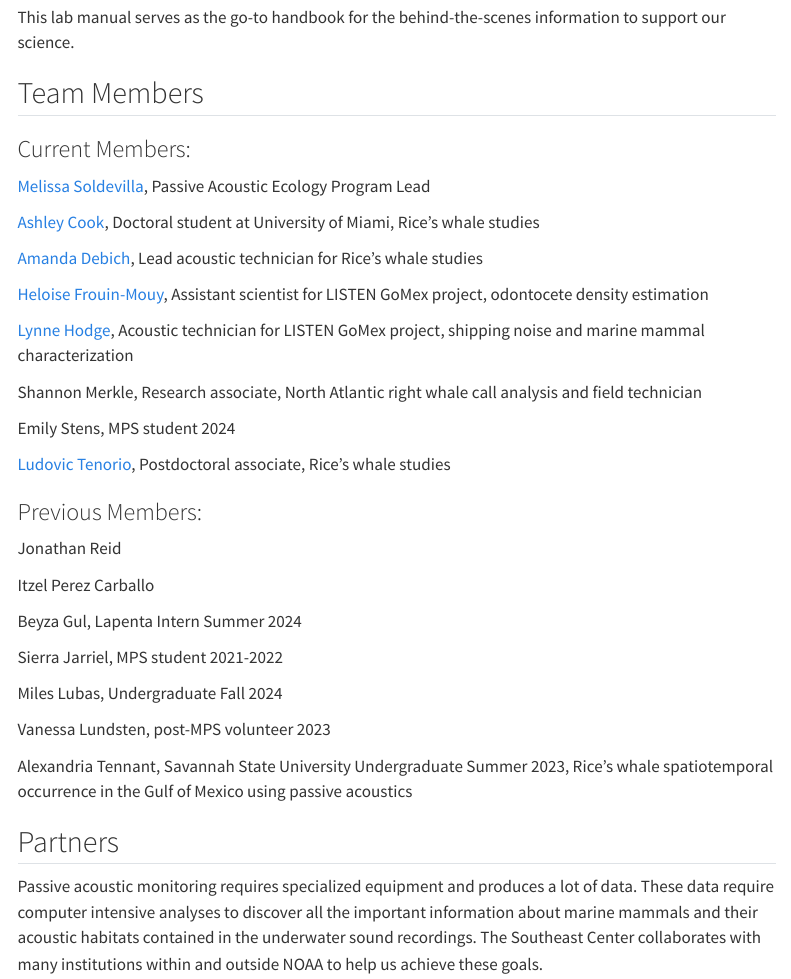
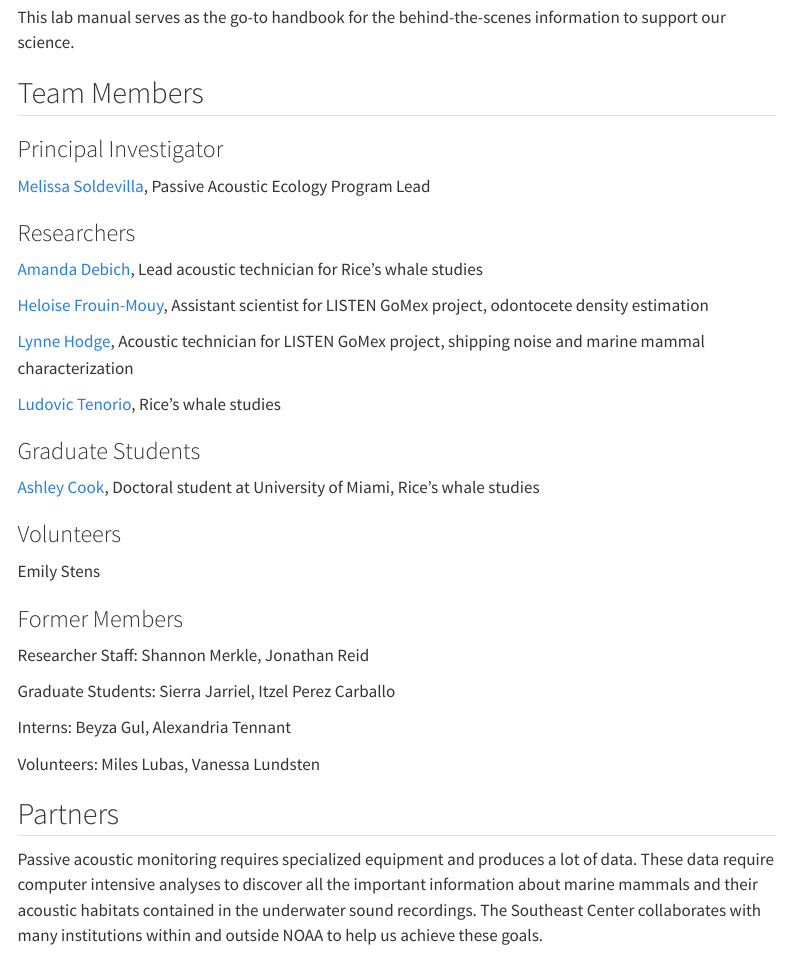
Before and after one commit to SEFSC/SEFSC-PAM-Lab-Manual, a Quarto document (index.qmd): the page in a window 1100 px wide, from 840 px down. Rendered offline with R 4.5, knitr and Pandoc in place of Quarto, with nearby package versions; menus at the side of the page are left out.

Commit message:
changes mainly in the team members section
Made some formatting changes to the team members section

```diff
--- a/_quarto.yml
+++ b/_quarto.yml
@@ -56,6 +56,8 @@
         text: Reporting
       - href: content/PublicationsPresentations.qmd
         text: Publications and Presentations
+      - href: content/Onboarding.qmd
+        text: Onboarding Material
       - href: content/TrainingMaterial.qmd
         text: Training Material
       # - section: "Optional Pages"
--- a/index.qmd
+++ b/index.qmd
@@ -10,18 +10,17 @@
 
 *Rice’s whale (Balaenoptera ricei). Credit: NOAA Fisheries (MMPA Permit #21938)*
 
-
 The Passive Acoustic Ecology Program conducts a variety of [research projects](https://www.fisheries.noaa.gov/science-data/passive-acoustic-research-southeast-fisheries-science-center) that use passive acoustics to assess populations and improve our understanding of cetaceans in the Gulf of Mexico and U.S. waters of the Western Atlantic. We are part of the Marine Mammal and Turtle Division at NOAA's Southeast Fisheries Science Center in Miami, Florida.
 
 This lab manual serves as the go-to handbook for the behind-the-scenes information to support our science.
 
 ## Team Members
 
-### Current Members:
+### Principal Investigator
 
 [Melissa Soldevilla](https://www.fisheries.noaa.gov/contact/melissa-soldevilla-phd), Passive Acoustic Ecology Program Lead
 
-[Ashley Cook](https://www.fisheries.noaa.gov/contact/ashley-cook), Doctoral student at University of Miami, Rice’s whale studies
+### Researchers
 
 [Amanda Debich](https://www.fisheries.noaa.gov/contact/amanda-debich), Lead acoustic technician for Rice’s whale studies
 
@@ -29,27 +28,39 @@
 
 [Lynne Hodge](https://www.fisheries.noaa.gov/contact/lynne-hodge-phd), Acoustic technician for LISTEN GoMex project, shipping noise and marine mammal characterization
 
-Shannon Merkle, Research associate, North Atlantic right whale call analysis and field technician
+[Ludovic Tenorio](https://www.fisheries.noaa.gov/contact/ludovic-tenorio-halle-phd), Rice’s whale studies
 
-Emily Stens, MPS student 2024
+### Graduate Students
 
-[Ludovic Tenorio](https://www.fisheries.noaa.gov/contact/ludovic-tenorio-halle-phd), Postdoctoral associate, Rice’s whale studies
+[Ashley Cook](https://www.fisheries.noaa.gov/contact/ashley-cook), Doctoral student at University of Miami, Rice’s whale studies
 
-### Previous Members:
+### Volunteers
 
-Jonathan Reid
+Emily Stens
 
-Itzel Perez Carballo
+### Former Members
 
-Beyza Gul, Lapenta Intern Summer 2024
+Researcher Staff: Shannon Merkle, Jonathan Reid
 
-Sierra Jarriel, MPS student 2021-2022
+Graduate Students: Sierra Jarriel, Itzel Perez Carballo
 
-Miles Lubas, Undergraduate Fall 2024
+<!-- Undergraduate Students:  -->
 
-Vanessa Lundsten, post-MPS volunteer 2023
+Interns: Beyza Gul, Alexandria Tennant
 
-Alexandria Tennant, Savannah State University Undergraduate Summer 2023, Rice's whale spatiotemporal occurrence in the Gulf of Mexico using passive acoustics
+Volunteers: Miles Lubas, Vanessa Lundsten
+
+<!-- Itzel Perez Carballo -->
+
+<!-- Beyza Gul, Lapenta Intern Summer 2024 -->
+
+<!-- Sierra Jarriel, MPS student 2021-2022 -->
+
+<!-- Miles Lubas, Undergraduate Fall 2024 -->
+
+<!-- Vanessa Lundsten, post-MPS volunteer 2023 -->
+
+<!-- Alexandria Tennant, Savannah State University Undergraduate Summer 2023, Rice's whale spatiotemporal occurrence in the Gulf of Mexico using passive acoustics -->
 
 ## Partners
 
```
